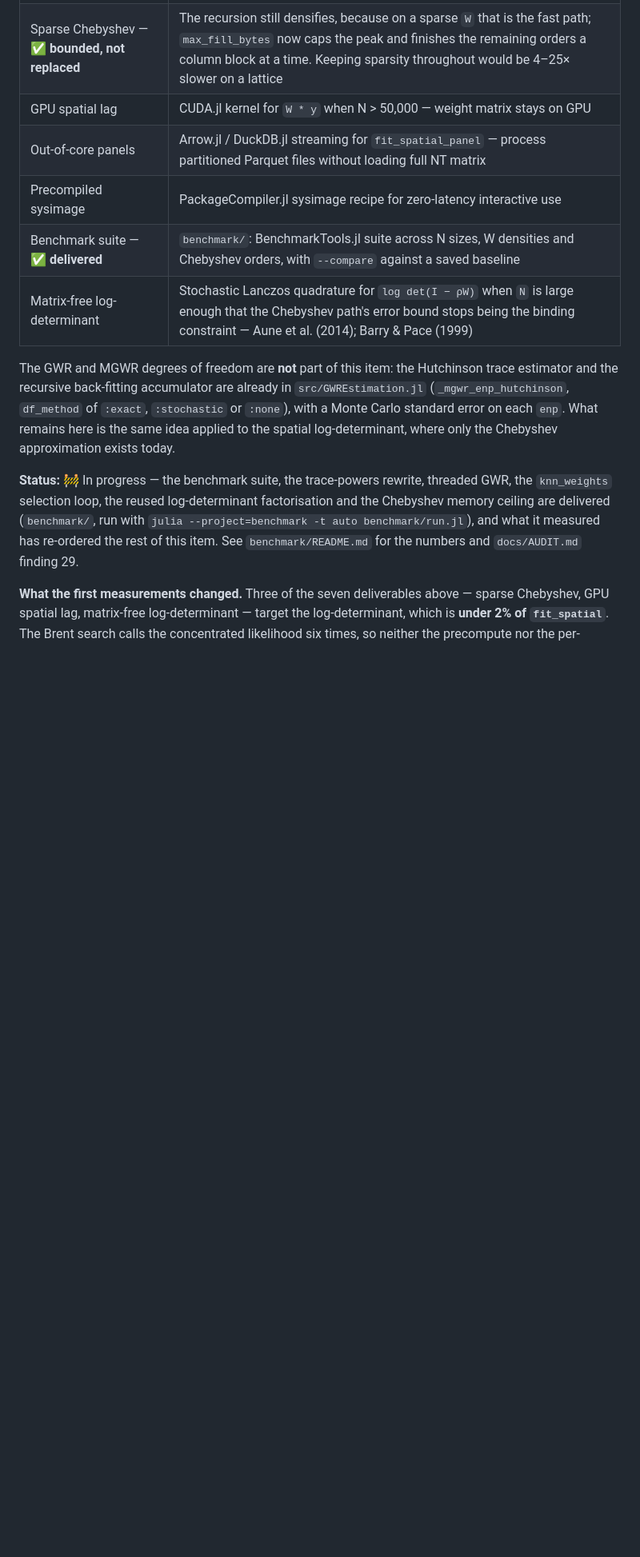
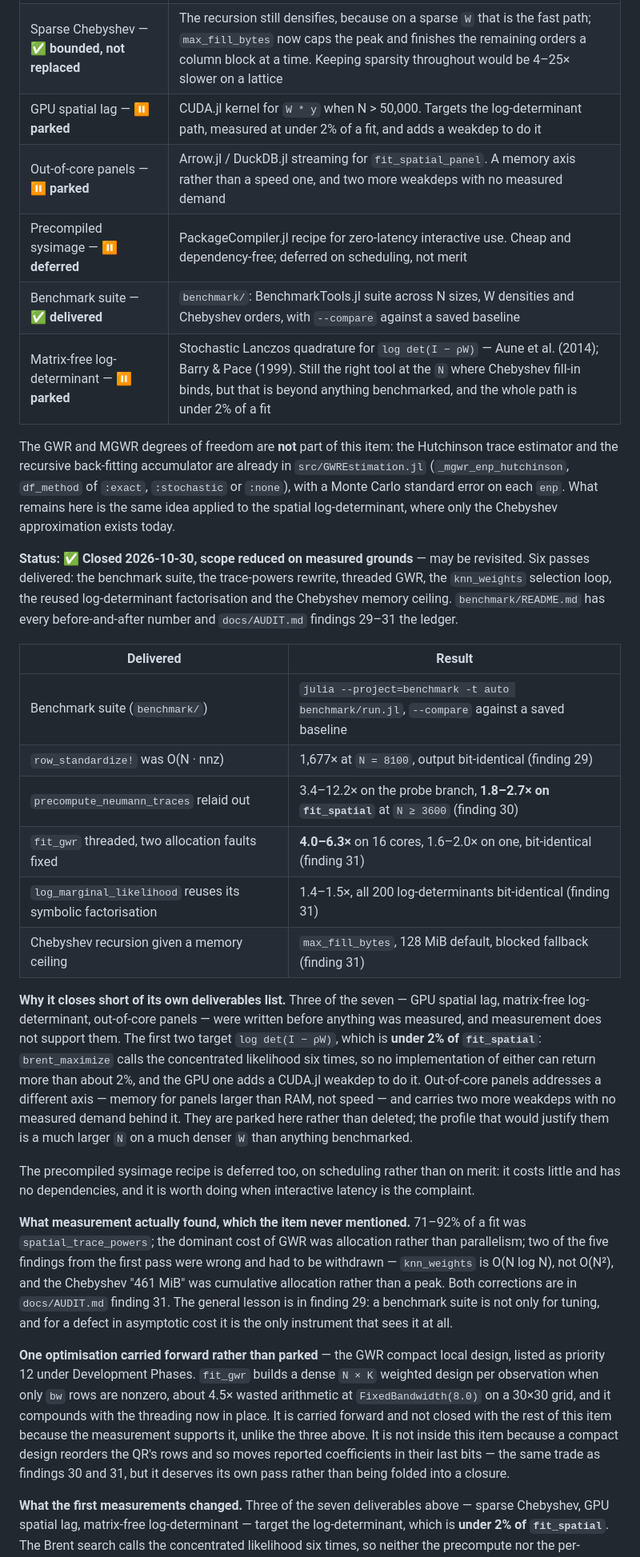
Before and after one commit to randsley/SpatialEconometrics.jl, a Markdown page: ROADMAP.md, the part around one of its changes. Shown at 80% size. GitHub-like rendering; blank space fills up the shorter version.

```diff
--- a/ROADMAP.md
+++ b/ROADMAP.md
@@ -509,11 +511,11 @@ signature became the pair `regression_table` / `to_latex`.
 |---|---|
 | Multithreaded GWR — ✅ **delivered** | `Threads.@threads` over local regressions in `fit_gwr`. Not a linear speedup: 4.0–6.3× on 16 cores, held back by an `O(N²)` allocation and a dense local design, both recorded in `benchmark/README.md` |
 | Sparse Chebyshev — ✅ **bounded, not replaced** | The recursion still densifies, because on a sparse `W` that is the fast path; `max_fill_bytes` now caps the peak and finishes the remaining orders a column block at a time. Keeping sparsity throughout would be 4–25× slower on a lattice |
-| GPU spatial lag | CUDA.jl kernel for `W * y` when N > 50,000 — weight matrix stays on GPU |
-| Out-of-core panels | Arrow.jl / DuckDB.jl streaming for `fit_spatial_panel` — process partitioned Parquet files without loading full NT matrix |
-| Precompiled sysimage | PackageCompiler.jl sysimage recipe for zero-latency interactive use |
+| GPU spatial lag — ⏸️ **parked** | CUDA.jl kernel for `W * y` when N > 50,000. Targets the log-determinant path, measured at under 2% of a fit, and adds a weakdep to do it |
+| Out-of-core panels — ⏸️ **parked** | Arrow.jl / DuckDB.jl streaming for `fit_spatial_panel`. A memory axis rather than a speed one, and two more weakdeps with no measured demand |
+| Precompiled sysimage — ⏸️ **deferred** | PackageCompiler.jl recipe for zero-latency interactive use. Cheap and dependency-free; deferred on scheduling, not merit |
 | Benchmark suite — ✅ **delivered** | `benchmark/`: BenchmarkTools.jl suite across N sizes, W densities and Chebyshev orders, with `--compare` against a saved baseline |
-| Matrix-free log-determinant | Stochastic Lanczos quadrature for `log det(I − ρW)` when `N` is large enough that the Chebyshev path's error bound stops being the binding constraint — Aune et al. (2014); Barry & Pace (1999) |
+| Matrix-free log-determinant — ⏸️ **parked** | Stochastic Lanczos quadrature for `log det(I − ρW)` — Aune et al. (2014); Barry & Pace (1999). Still the right tool at the `N` where Chebyshev fill-in binds, but that is beyond anything benchmarked, and the whole path is under 2% of a fit |
 
 The GWR and MGWR degrees of freedom are **not** part of this item: the
 Hutchinson trace estimator and the recursive back-fitting accumulator are
@@ -522,10 +524,57 @@ already in `src/GWREstimation.jl` (`_mgwr_enp_hutchinson`, `df_method` of
 each `enp`. What remains here is the same idea applied to the spatial
 log-determinant, where only the Chebyshev approximation exists today.
 
-**Status:** 🚧 In progress — the benchmark suite, the trace-powers rewrite, threaded GWR, the `knn_weights` selection loop, the reused log-determinant factorisation and the Chebyshev memory ceiling are delivered
-(`benchmark/`, run with `julia --project=benchmark -t auto benchmark/run.jl`),
-and what it measured has re-ordered the rest of this item. See
-`benchmark/README.md` for the numbers and `docs/AUDIT.md` finding 29.
+**Status:** ✅ **Closed 2026-10-30, scope reduced on measured grounds** —
+may be revisited. Six passes delivered: the benchmark suite, the
+trace-powers rewrite, threaded GWR, the `knn_weights` selection loop, the
+reused log-determinant factorisation and the Chebyshev memory ceiling.
+`benchmark/README.md` has every before-and-after number and
+`docs/AUDIT.md` findings 29–31 the ledger.
+
+| Delivered | Result |
+|---|---|
+| Benchmark suite (`benchmark/`) | `julia --project=benchmark -t auto benchmark/run.jl`, `--compare` against a saved baseline |
+| `row_standardize!` was O(N · nnz) | 1,677× at `N = 8100`, output bit-identical (finding 29) |
+| `precompute_neumann_traces` relaid out | 3.4–12.2× on the probe branch, **1.8–2.7× on `fit_spatial`** at `N ≥ 3600` (finding 30) |
+| `fit_gwr` threaded, two allocation faults fixed | **4.0–6.3×** on 16 cores, 1.6–2.0× on one, bit-identical (finding 31) |
+| `log_marginal_likelihood` reuses its symbolic factorisation | 1.4–1.5×, all 200 log-determinants bit-identical (finding 31) |
+| Chebyshev recursion given a memory ceiling | `max_fill_bytes`, 128 MiB default, blocked fallback (finding 31) |
+
+**Why it closes short of its own deliverables list.** Three of the seven —
+GPU spatial lag, matrix-free log-determinant, out-of-core panels — were
+written before anything was measured, and measurement does not support
+them. The first two target `log det(I − ρW)`, which is **under 2% of
+`fit_spatial`**: `brent_maximize` calls the concentrated likelihood six
+times, so no implementation of either can return more than about 2%, and
+the GPU one adds a CUDA.jl weakdep to do it. Out-of-core panels addresses
+a different axis — memory for panels larger than RAM, not speed — and
+carries two more weakdeps with no measured demand behind it. They are
+parked here rather than deleted; the profile that would justify them is a
+much larger `N` on a much denser `W` than anything benchmarked.
+
+The precompiled sysimage recipe is deferred too, on scheduling rather than
+on merit: it costs little and has no dependencies, and it is worth doing
+when interactive latency is the complaint.
+
+**What measurement actually found, which the item never mentioned.** 71–92%
+of a fit was `spatial_trace_powers`; the dominant cost of GWR was
+allocation rather than parallelism; two of the five findings from the first
+pass were wrong and had to be withdrawn — `knn_weights` is O(N log N), not
+O(N²), and the Chebyshev "461 MiB" was cumulative allocation rather than a
+peak. Both corrections are in `docs/AUDIT.md` finding 31. The general
+lesson is in finding 29: a benchmark suite is not only for tuning, and for
+a defect in asymptotic cost it is the only instrument that sees it at all.
+
+**One optimisation carried forward rather than parked** — the GWR compact
+local design, listed as priority 12 under Development Phases. `fit_gwr`
+builds a dense `N × K` weighted design per observation when only `bw` rows
+are nonzero, about 4.5× wasted arithmetic at `FixedBandwidth(8.0)` on a
+30×30 grid, and it compounds with the threading now in place. It is carried
+forward and not closed with the rest of this item because the measurement
+supports it, unlike the three above. It is not inside this item because a
+compact design reorders the QR's rows and so moves reported coefficients
+in their last bits — the same trade as findings 30 and 31, but it deserves
+its own pass rather than being folded into a closure.
 
 **What the first measurements changed.** Three of the seven deliverables
 above — sparse Chebyshev, GPU spatial lag, matrix-free log-determinant —
```
Also changed, not shown: other parts of ROADMAP.md (+51 -20 lines).
